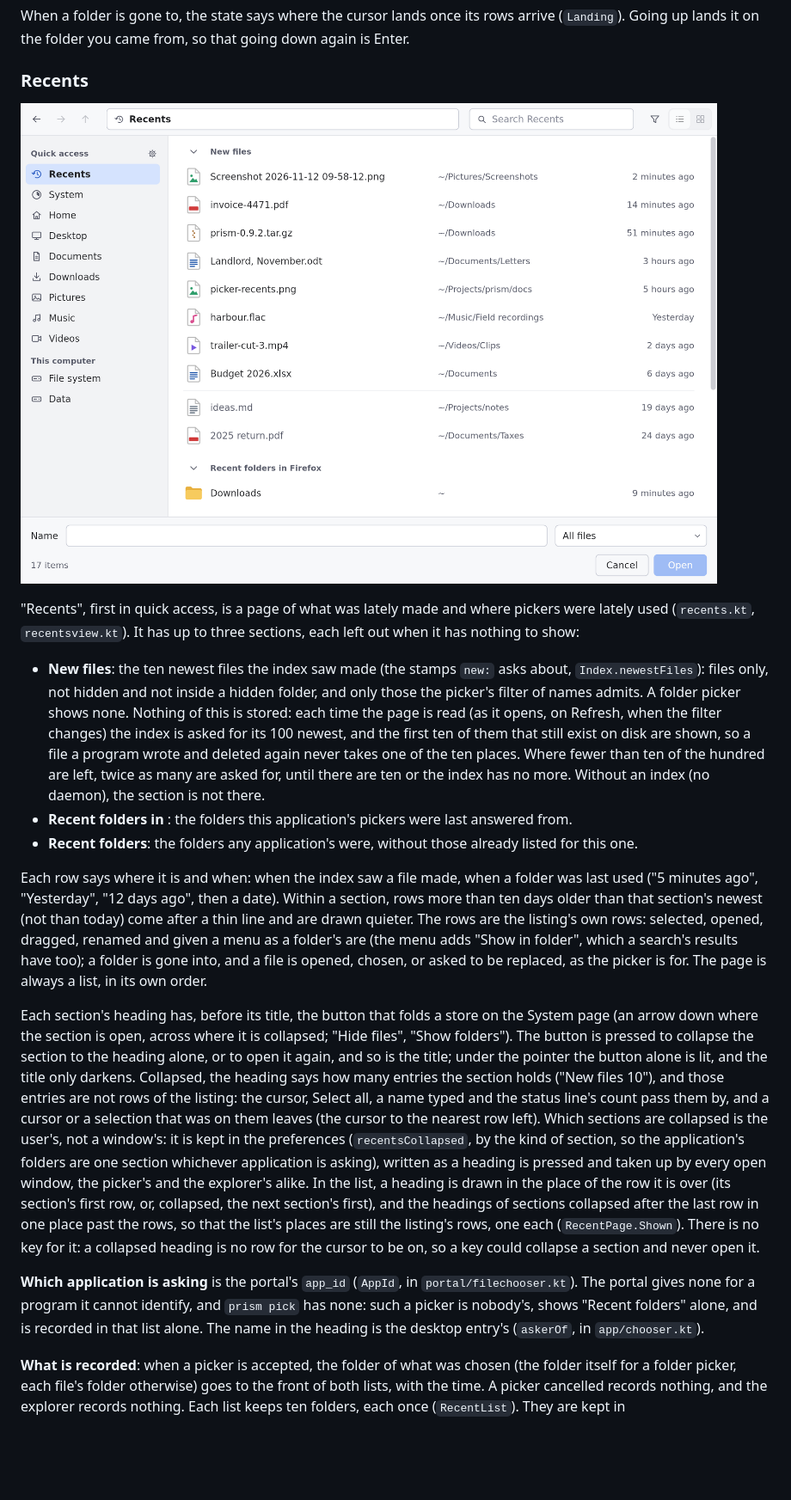
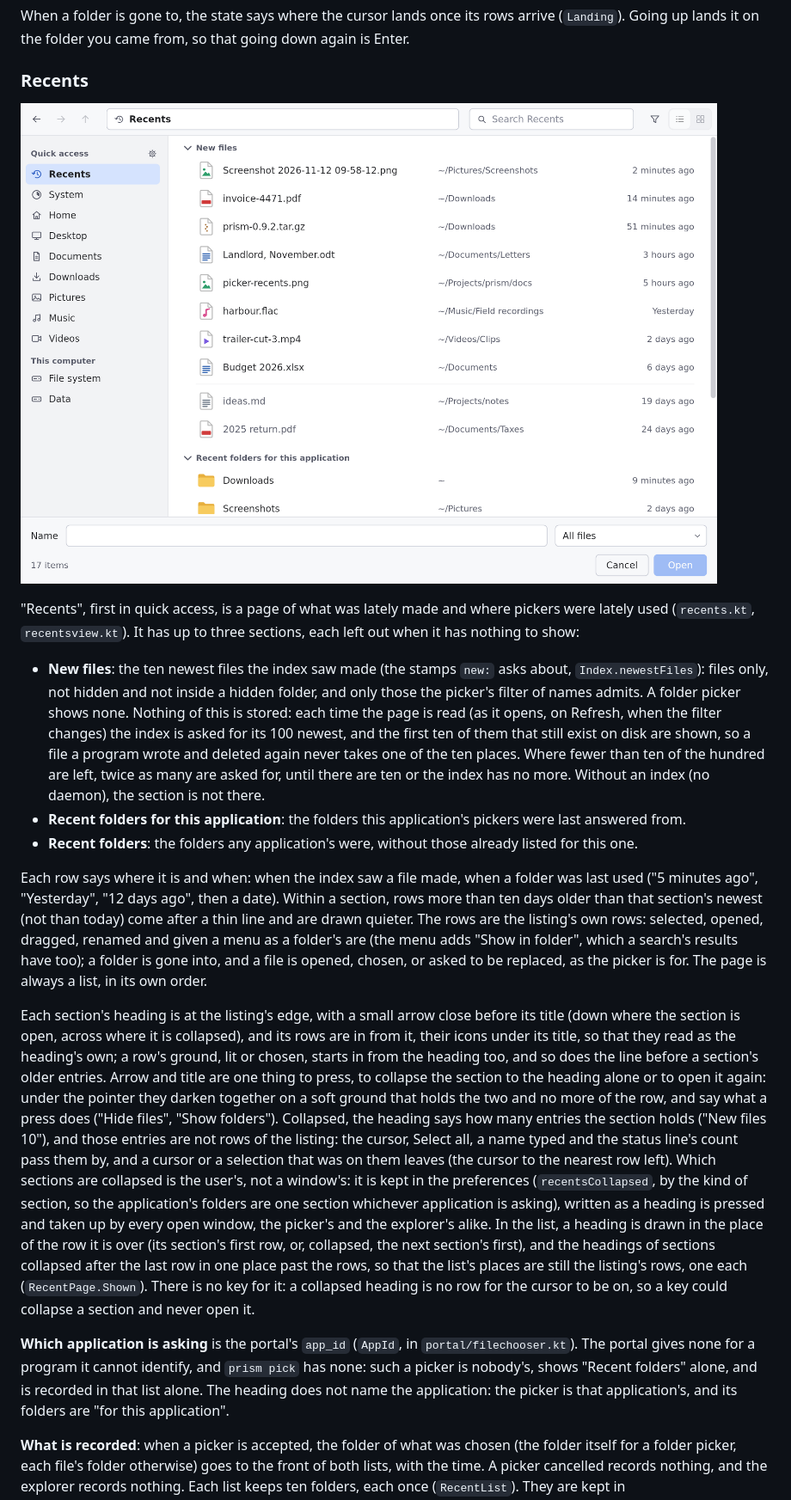
Before and after one commit to avosirenfal/prism, a Markdown page: docs/picker.md, the part around the change. Shown at 86% size. GitHub-like rendering; pictures changed too: docs/picker-recents.png; blank space fills up the shorter version.

```diff
--- a/docs/picker.md
+++ b/docs/picker.md
@@ -175,7 +175,7 @@ the folder you came from, so that going down again is Enter.
   file a program wrote and deleted again never takes one of the ten places. Where fewer than ten of the hundred are
   left, twice as many are asked for, until there are ten or the index has no more. Without an index (no daemon), the
   section is not there.
-- **Recent folders in <application>**: the folders this application's pickers were last answered from.
+- **Recent folders for this application**: the folders this application's pickers were last answered from.
 - **Recent folders**: the folders any application's were, without those already listed for this one.
 
 Each row says where it is and when: when the index saw a file made, when a folder was last used ("5 minutes ago",
@@ -185,10 +185,12 @@ dragged, renamed and given a menu as a folder's are (the menu adds "Show in fold
 too); a folder is gone into, and a file is opened, chosen, or asked to be replaced, as the picker is for. The page is
 always a list, in its own order.
 
-Each section's heading has, before its title, the button that folds a store on the System page (an arrow down where
-the section is open, across where it is collapsed; "Hide files", "Show folders"). The button is pressed to collapse
-the section to the heading alone, or to open it again, and so is the title; under the pointer the button alone is
-lit, and the title only darkens. Collapsed, the heading says how many entries the section holds ("New files 10"),
+Each section's heading is at the listing's edge, with a small arrow close before its title (down where the section
+is open, across where it is collapsed), and its rows are in from it, their icons under its title, so that they read
+as the heading's own; a row's ground, lit or chosen, starts in from the heading too, and so does the line before a
+section's older entries. Arrow and title are one thing to press, to collapse the section to the heading alone or to
+open it again: under the pointer they darken together on a soft ground that holds the two and no more of the row,
+and say what a press does ("Hide files", "Show folders"). Collapsed, the heading says how many entries the section holds ("New files 10"),
 and those entries are not rows of the listing: the cursor, Select all, a name typed and the status line's count pass
 them by, and a cursor or a selection that was on them leaves (the cursor to the nearest row left). Which sections are
 collapsed is the user's, not a window's: it is kept in the preferences (`recentsCollapsed`, by the kind of section,
@@ -201,7 +203,8 @@ could collapse a section and never open it.
 
 **Which application is asking** is the portal's `app_id` (`AppId`, in `portal/filechooser.kt`). The portal gives none
 for a program it cannot identify, and `prism pick` has none: such a picker is nobody's, shows "Recent folders" alone,
-and is recorded in that list alone. The name in the heading is the desktop entry's (`askerOf`, in `app/chooser.kt`).
+and is recorded in that list alone. The heading does not name the application: the picker is that application's,
+and its folders are "for this application".
 
 **What is recorded**: when a picker is accepted, the folder of what was chosen (the folder itself for a folder
 picker, each file's folder otherwise) goes to the front of both lists, with the time. A picker cancelled records
```
Also changed, not shown: 12 other files.
